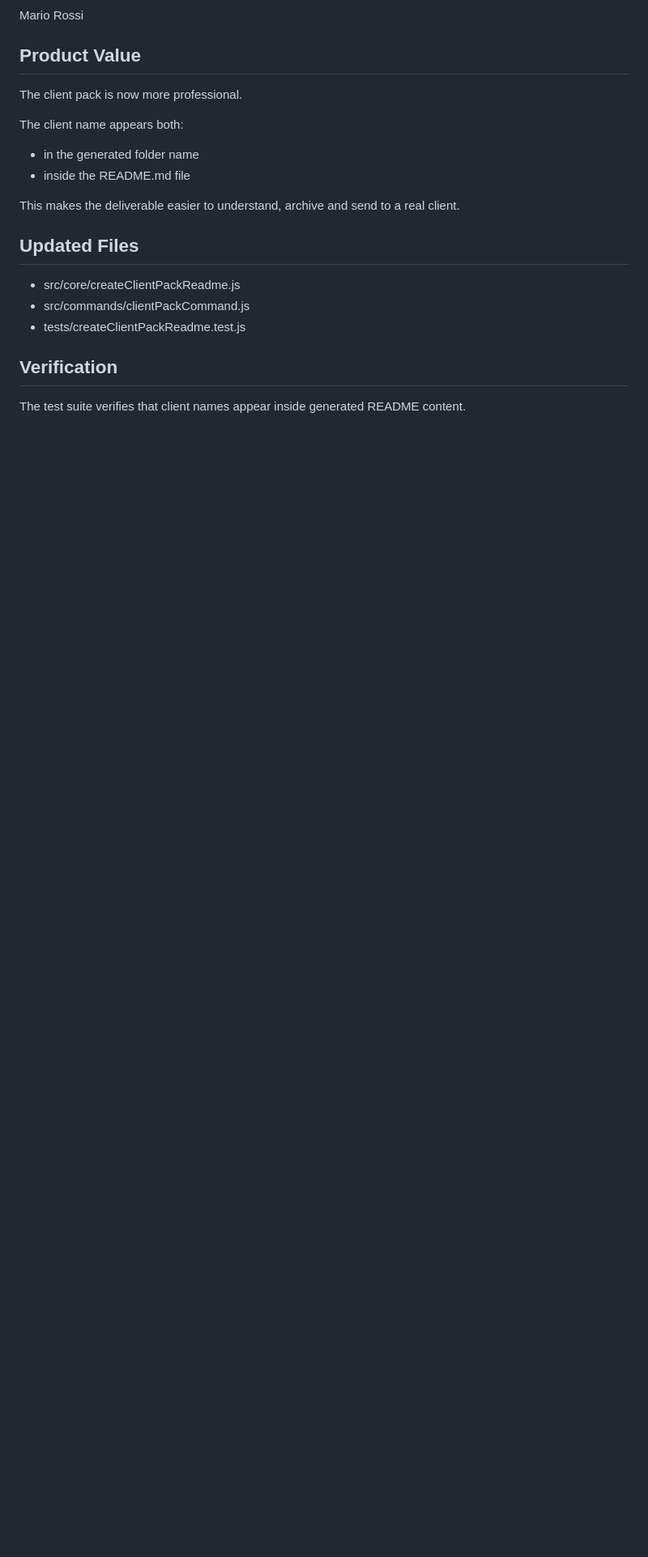
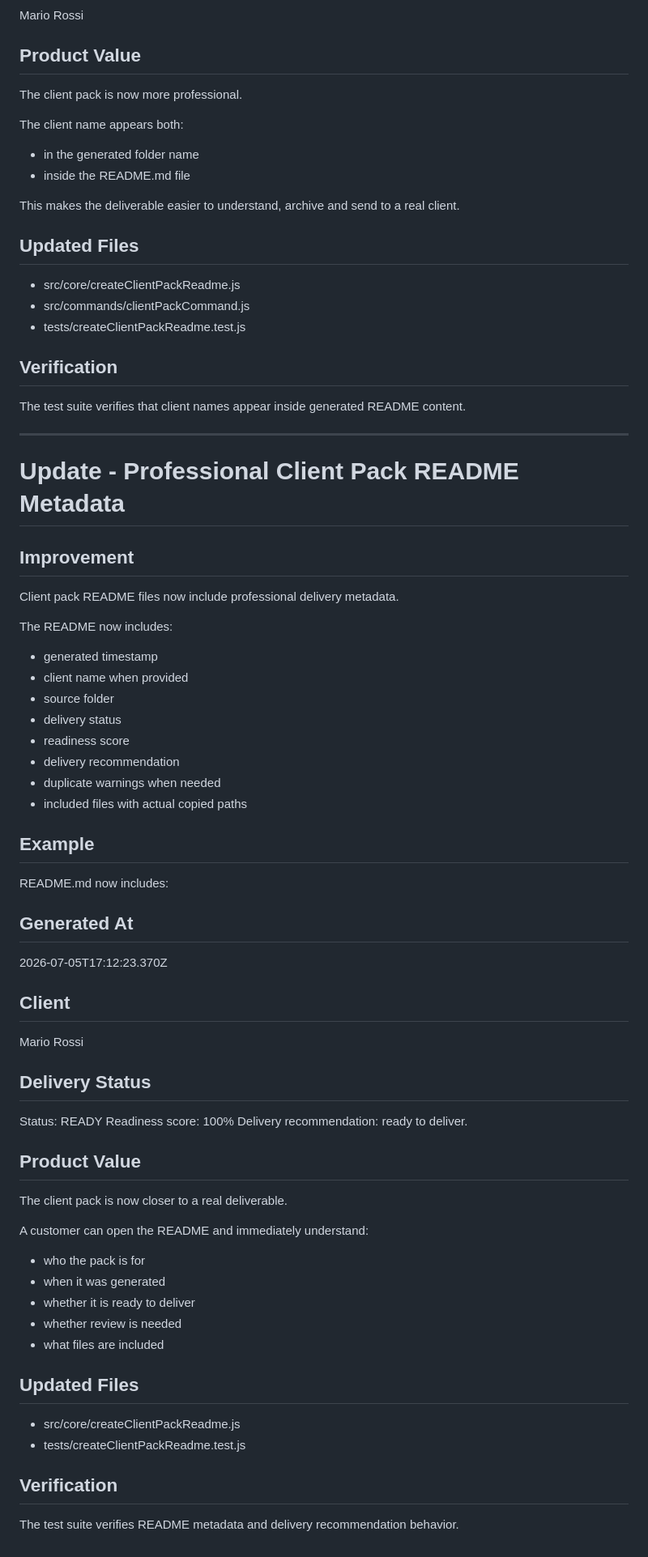
Before and after one commit to Onlyway24/local-pdf-business-toolkit, a Markdown page: docs/CURRENT_STATE.md, the part around the change. Shown at 81% size. GitHub-like rendering; blank space fills up the shorter version.

Commit message:
Document professional client pack README metadata

```diff
--- a/docs/CURRENT_STATE.md
+++ b/docs/CURRENT_STATE.md
@@ -1028,3 +1028,58 @@ This makes the deliverable easier to understand, archive and send to a real clie
 ## Verification
 
 The test suite verifies that client names appear inside generated README content.
+
+---
+
+# Update - Professional Client Pack README Metadata
+
+## Improvement
+
+Client pack README files now include professional delivery metadata.
+
+The README now includes:
+
+- generated timestamp
+- client name when provided
+- source folder
+- delivery status
+- readiness score
+- delivery recommendation
+- duplicate warnings when needed
+- included files with actual copied paths
+
+## Example
+
+README.md now includes:
+
+## Generated At
+2026-07-05T17:12:23.370Z
+
+## Client
+Mario Rossi
+
+## Delivery Status
+Status: READY
+Readiness score: 100%
+Delivery recommendation: ready to deliver.
+
+## Product Value
+
+The client pack is now closer to a real deliverable.
+
+A customer can open the README and immediately understand:
+
+- who the pack is for
+- when it was generated
+- whether it is ready to deliver
+- whether review is needed
+- what files are included
+
+## Updated Files
+
+- src/core/createClientPackReadme.js
+- tests/createClientPackReadme.test.js
+
+## Verification
+
+The test suite verifies README metadata and delivery recommendation behavior.
```
